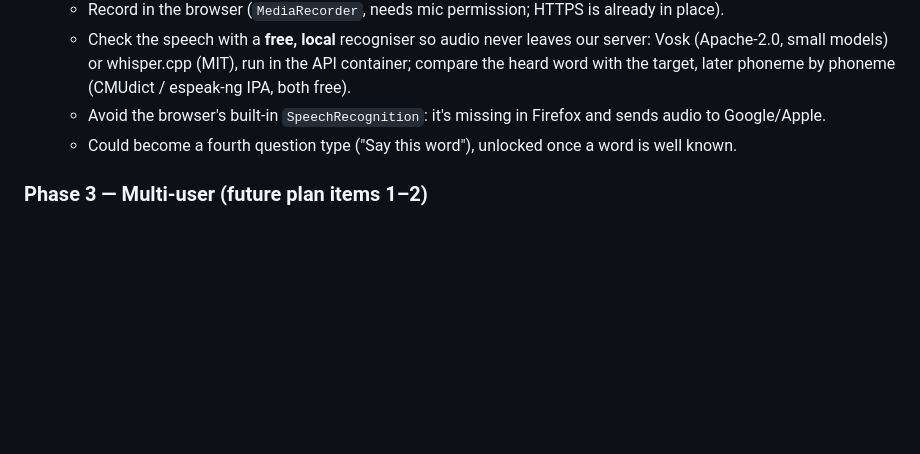
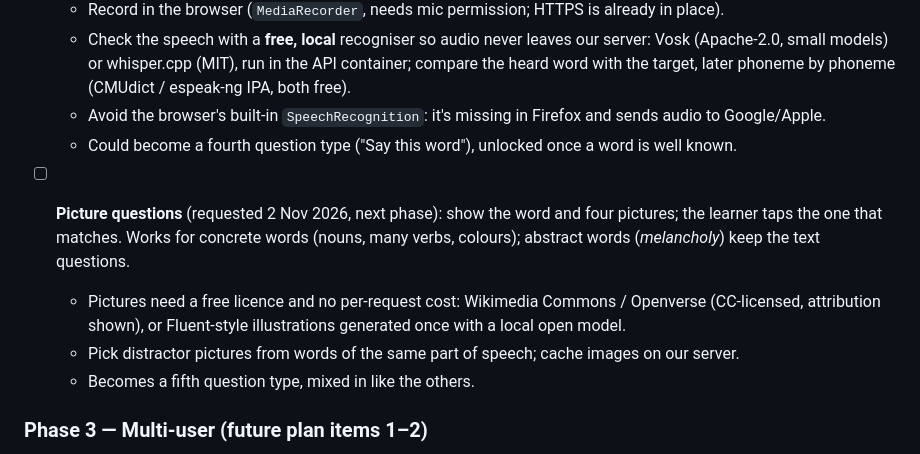
Before and after one commit to neeraj2681/vocab-sensei, a Markdown page: docs/PROJECT_PLAN.md, the part around the change. Rendered like a GitHub page; blank space fills up the shorter version.

Commit message:
docs: picture questions in the next-phase plan (#75)

```diff
--- a/docs/PROJECT_PLAN.md
+++ b/docs/PROJECT_PLAN.md
@@ -313,6 +313,14 @@ because git and the workflow files carry over.
     Google/Apple.
   - Could become a fourth question type ("Say this word"), unlocked once a word is well known.
 
+- [ ] **Picture questions** (requested 2 Nov 2026, next phase): show the word and four pictures; the
+  learner taps the one that matches. Works for concrete words (nouns, many verbs, colours); abstract
+  words (*melancholy*) keep the text questions.
+  - Pictures need a free licence and no per-request cost: Wikimedia Commons / Openverse (CC-licensed,
+    attribution shown), or Fluent-style illustrations generated once with a local open model.
+  - Pick distractor pictures from words of the same part of speech; cache images on our server.
+  - Becomes a fifth question type, mixed in like the others.
+
 ### Phase 3 — Multi-user (future plan items 1–2)
 - [x] Accounts & auth (pulled forward into Phase 1)
 - [ ] Login rate limiting, account deletion / data export per user
```
